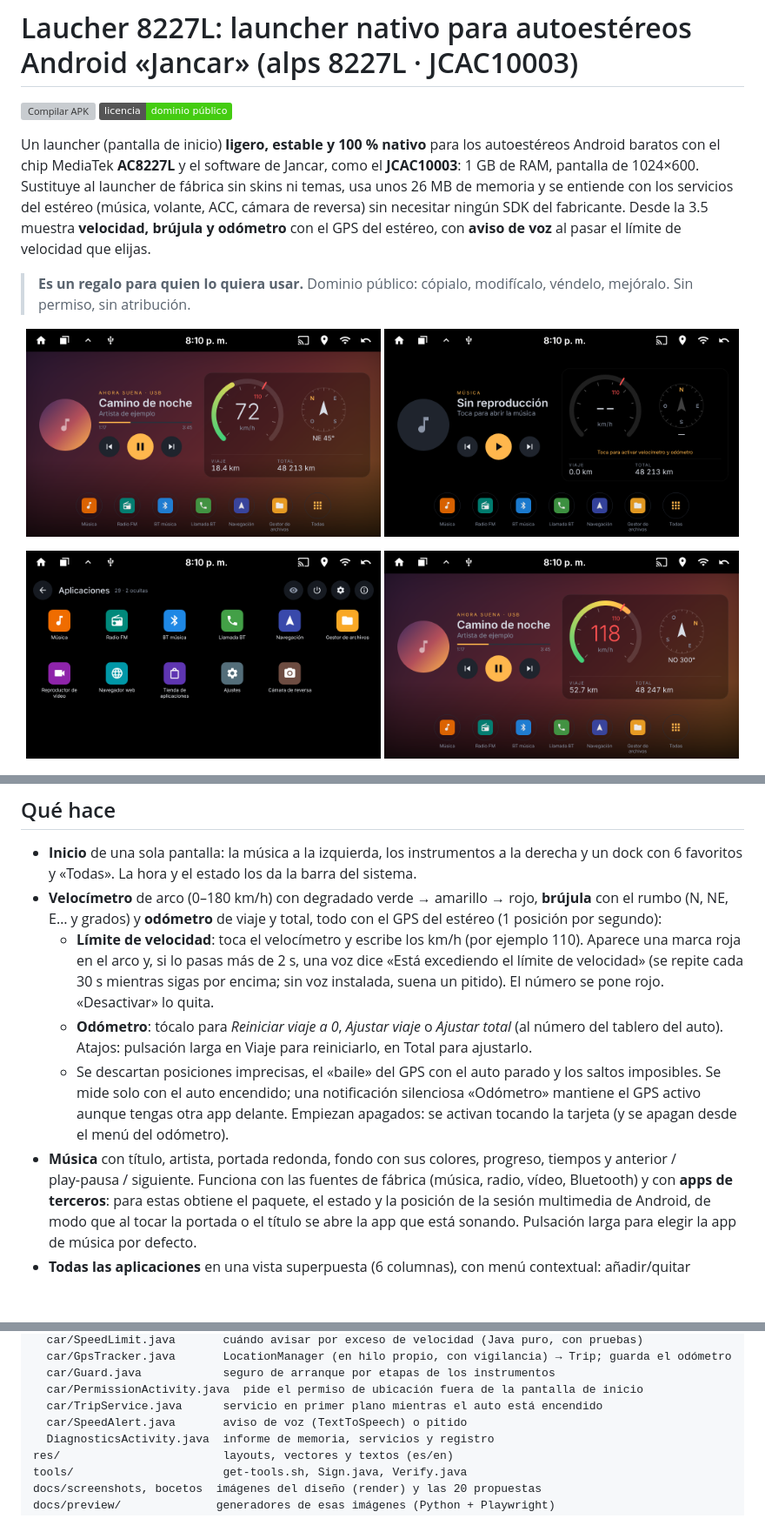
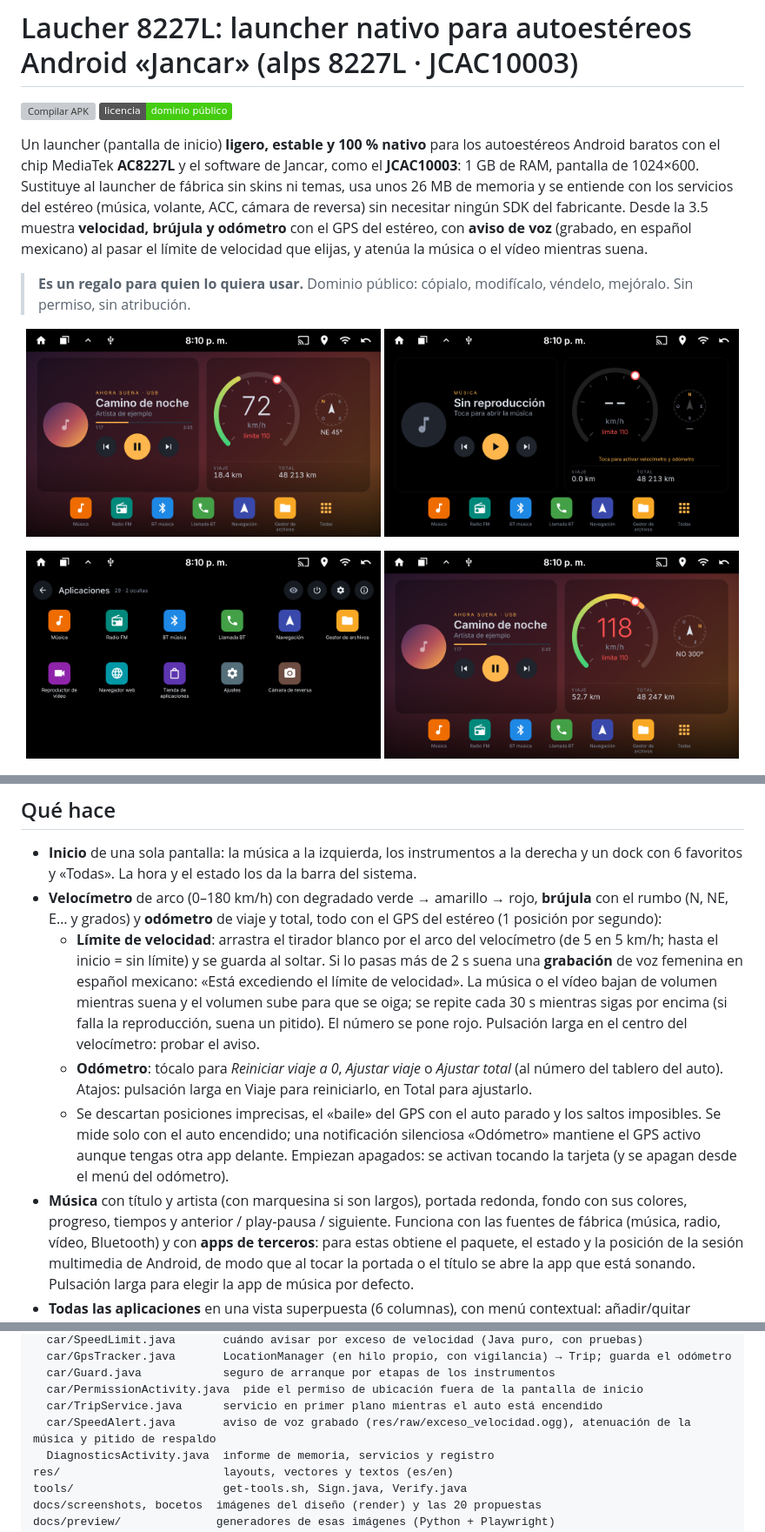
Before and after one commit to web-gdl/Laucher_8227L_JCAC10003, a Markdown page: README.md, 3 parts joined by grey strips. Shown at 87% size. Rendered like a GitHub page; pictures changed too: docs/screenshots/01-inicio-reproduciendo.png, docs/screenshots/02-inicio-reposo.png, docs/screenshots/05-limite-de-velocidad.png; badges without logos; blank space fills up the shorter version; grey boxes are pictures that could not be loaded.

```diff
--- a/README.md
+++ b/README.md
@@ -7,7 +7,7 @@ Un launcher (pantalla de inicio) **ligero, estable y 100 % nativo** para los aut
 chip MediaTek **AC8227L** y el software de Jancar, como el **JCAC10003**: 1 GB de RAM, pantalla de 1024×600.
 Sustituye al launcher de fábrica sin skins ni temas, usa unos 26 MB de memoria y se entiende con los servicios
 del estéreo (música, volante, ACC, cámara de reversa) sin necesitar ningún SDK del fabricante. Desde la 3.5 muestra
-**velocidad, brújula y odómetro** con el GPS del estéreo, con **aviso de voz** al pasar el límite de velocidad que elijas.
+**velocidad, brújula y odómetro** con el GPS del estéreo, con **aviso de voz** (grabado, en español mexicano) al pasar el límite de velocidad que elijas, y atenúa la música o el vídeo mientras suena.
 
 > **Es un regalo para quien lo quiera usar.** Dominio público: cópialo, modifícalo, véndelo, mejóralo. Sin permiso, sin atribución.
 
@@ -102,13 +103,14 @@ Si no estás seguro de poder revertirla, **no la instales**: usa `Laucher-8227L.
 - **Inicio** de una sola pantalla: la música a la izquierda, los instrumentos a la derecha y un dock con 6 favoritos y «Todas». La hora y el estado los da la barra del sistema.
 - **Velocímetro** de arco (0–180 km/h) con degradado verde → amarillo → rojo, **brújula** con el rumbo (N, NE, E… y grados) y
   **odómetro** de viaje y total, todo con el GPS del estéreo (1 posición por segundo):
-  - **Límite de velocidad**: toca el velocímetro y escribe los km/h (por ejemplo 110). Aparece una marca roja en el arco y, si lo pasas
-    más de 2 s, una voz dice «Está excediendo el límite de velocidad» (se repite cada 30 s mientras sigas por encima; sin voz instalada, suena un pitido).
-    El número se pone rojo. «Desactivar» lo quita.
+  - **Límite de velocidad**: arrastra el tirador blanco por el arco del velocímetro (de 5 en 5 km/h; hasta el inicio = sin límite) y se guarda al soltar.
+    Si lo pasas más de 2 s suena una **grabación** de voz femenina en español mexicano: «Está excediendo el límite de velocidad». La música o el vídeo bajan de volumen
+    mientras suena y el volumen sube para que se oiga; se repite cada 30 s mientras sigas por encima (si falla la reproducción, suena un pitido).
+    El número se pone rojo. Pulsación larga en el centro del velocímetro: probar el aviso.
   - **Odómetro**: tócalo para *Reiniciar viaje a 0*, *Ajustar viaje* o *Ajustar total* (al número del tablero del auto). Atajos: pulsación larga en Viaje para reiniciarlo, en Total para ajustarlo.
   - Se descartan posiciones imprecisas, el «baile» del GPS con el auto parado y los saltos imposibles. Se mide solo con el auto encendido; una notificación
     silenciosa «Odómetro» mantiene el GPS activo aunque tengas otra app delante. Empiezan apagados: se activan tocando la tarjeta (y se apagan desde el menú del odómetro).
-- **Música** con título, artista, portada redonda, fondo con sus colores, progreso, tiempos y anterior / play‑pausa / siguiente. Funciona con las fuentes de fábrica (música, radio,
+- **Música** con título y artista (con marquesina si son largos), portada redonda, fondo con sus colores, progreso, tiempos y anterior / play‑pausa / siguiente. Funciona con las fuentes de fábrica (música, radio,
   vídeo, Bluetooth) y con **apps de terceros**: para estas obtiene el paquete, el estado y la posición de la sesión multimedia de Android, de modo que
   al tocar la portada o el título se abre la app que está sonando. Pulsación larga para elegir la app de música por defecto.
 - **Todas las aplicaciones** en una vista superpuesta (6 columnas), con menú contextual: añadir/quitar favoritos, ocultar, información de la app y desinstalar.
@@ -189,7 +191,7 @@ src/com/android/launcher3/
   car/Guard.java            seguro de arranque por etapas de los instrumentos
   car/PermissionActivity.java  pide el permiso de ubicación fuera de la pantalla de inicio
   car/TripService.java      servicio en primer plano mientras el auto está encendido
-  car/SpeedAlert.java       aviso de voz (TextToSpeech) o pitido
+  car/SpeedAlert.java       aviso de voz grabado (res/raw/exceso_velocidad.ogg), atenuación de la música y pitido de respaldo
   DiagnosticsActivity.java  informe de memoria, servicios y registro
 res/                        layouts, vectores y textos (es/en)
 tools/                      get-tools.sh, Sign.java, Verify.java
```
Also changed, not shown: other parts of README.md (+13 -7 lines), CHANGELOG.md (+16 -1 lines), 1 other file.
